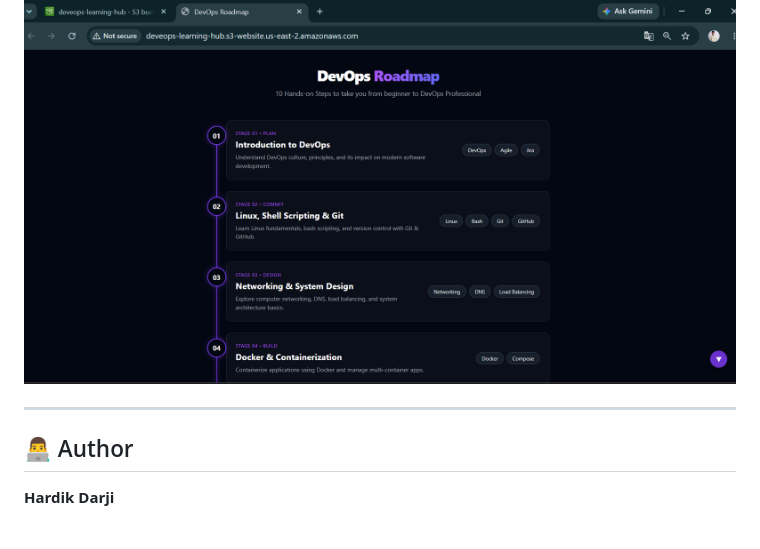
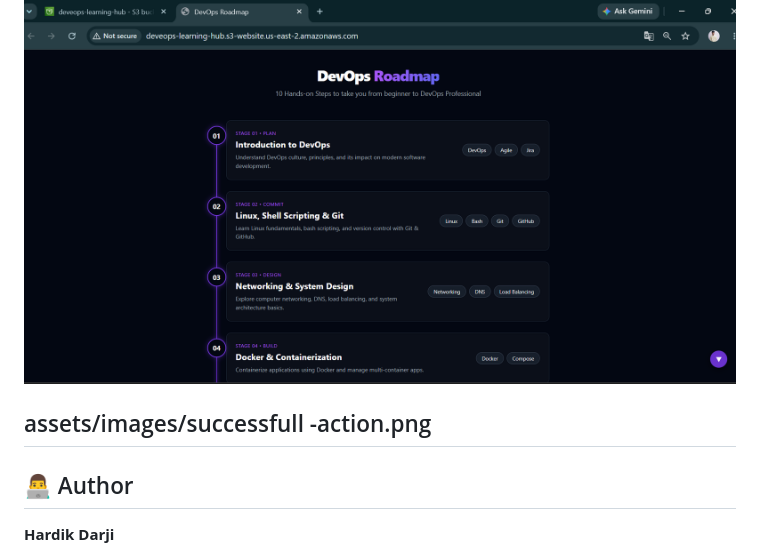
Before and after one commit to hdarji1912/devops-learning-hub, a Markdown page: README.md, the part around one of its changes. Rendered like a GitHub page; blank space fills up the shorter version.

```diff
--- a/README.md
+++ b/README.md
@@ -150,7 +150,7 @@ Configure the following secrets in your GitHub repository:
 
 ![DevOps Roadmap](assets/images/roadmap.png)
 
-
+assets/images/successfull -action.png
 ---
 
 ## 👨‍💻 Author
```
Also changed, not shown: other parts of README.md (+1 -1 lines).
